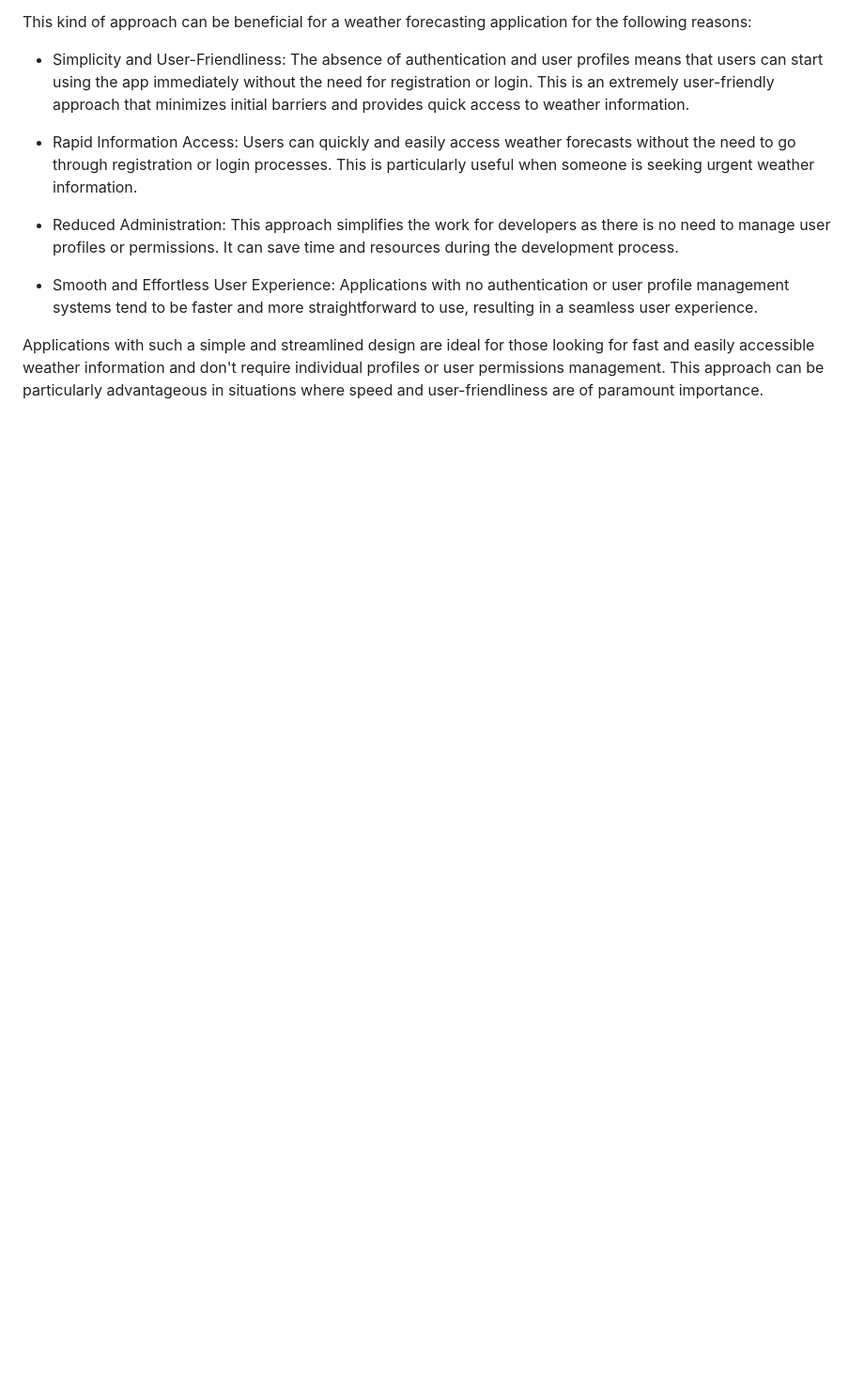
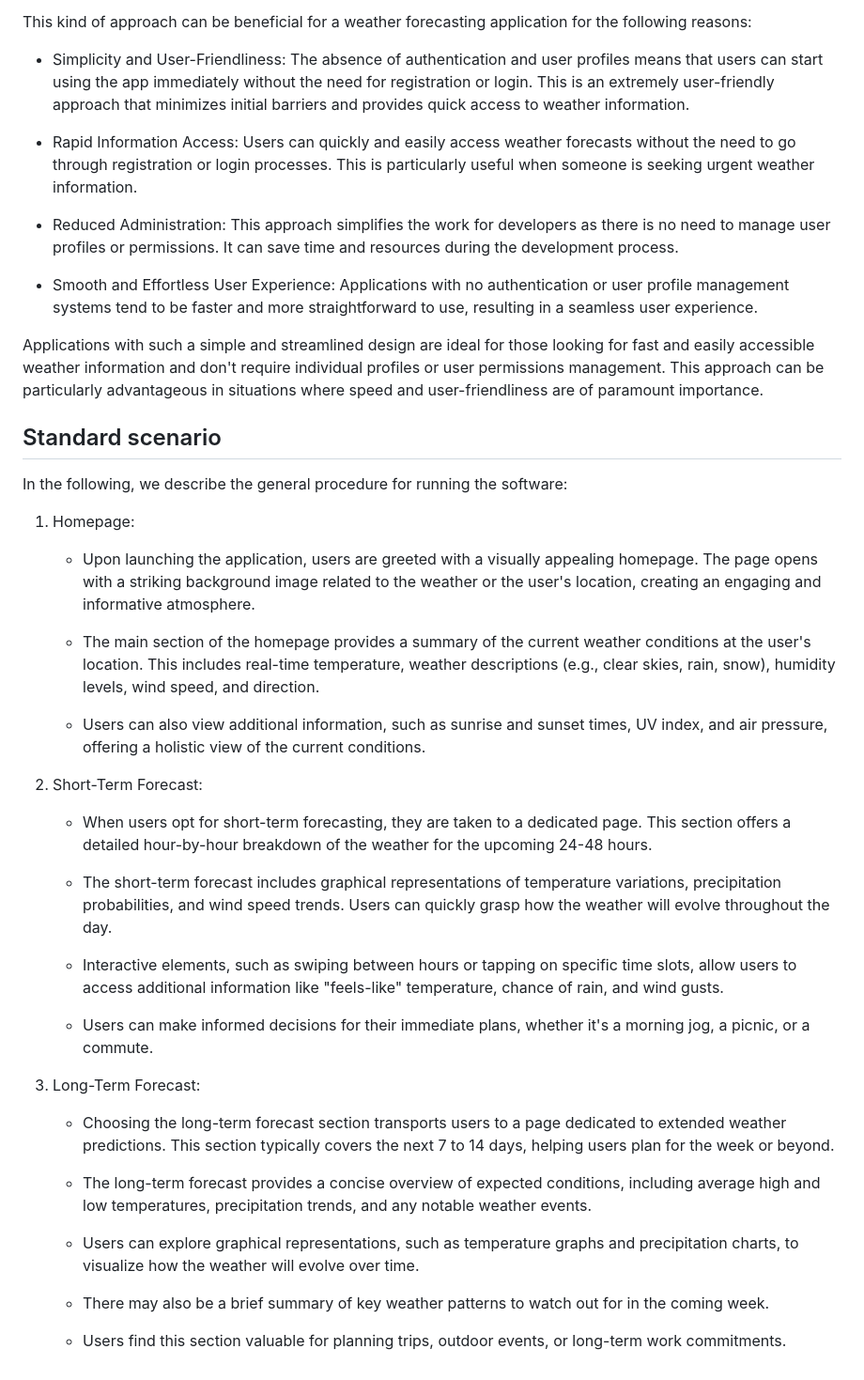
Before and after one commit to Xeonam/Weather-Forecast, a Markdown page: doc/functional-specification.md, the part around the change. Shown at 94% size. GitHub-like rendering; blank space fills up the shorter version.

Commit message:
Add Standard scenario section to functional_specification.md

```diff
--- a/doc/functional-specification.md
+++ b/doc/functional-specification.md
@@ -180,3 +180,62 @@ those looking for fast and easily accessible weather information and
 don't require individual profiles or user permissions management. This
 approach can be particularly advantageous in situations where speed and
 user-friendliness are of paramount importance.
+
+## Standard scenario
+
+In the following, we describe the general procedure for running the software:
+
+1. Homepage:
+
+    - Upon launching the application, users are greeted with a visually
+    appealing homepage. The page opens with a striking background
+    image related to the weather or the user's location, creating an
+    engaging and informative atmosphere.
+
+    - The main section of the homepage provides a summary of the current
+    weather conditions at the user's location. This includes real-time
+    temperature, weather descriptions (e.g., clear skies, rain, snow),
+    humidity levels, wind speed, and direction.
+
+    - Users can also view additional information, such as sunrise and sunset
+    times, UV index, and air pressure, offering a holistic view of the
+    current conditions.
+
+2. Short-Term Forecast:
+
+    - When users opt for short-term forecasting, they are taken to a
+    dedicated page. This section offers a detailed hour-by-hour
+    breakdown of the weather for the upcoming 24-48 hours.
+
+    - The short-term forecast includes graphical representations of
+    temperature variations, precipitation probabilities, and wind speed
+    trends. Users can quickly grasp how the weather will evolve
+    throughout the day.
+
+    - Interactive elements, such as swiping between hours or tapping
+    on specific time slots, allow users to access additional information
+    like "feels-like" temperature, chance of rain, and wind gusts.
+
+    - Users can make informed decisions for their immediate plans,
+    whether it's a morning jog, a picnic, or a commute.
+
+3. Long-Term Forecast:
+
+    - Choosing the long-term forecast section transports users to a
+    page dedicated to extended weather predictions. This section
+    typically covers the next 7 to 14 days, helping users plan for
+    the week or beyond.
+
+    - The long-term forecast provides a concise overview of expected
+    conditions, including average high and low temperatures,
+    precipitation trends, and any notable weather events.
+
+    - Users can explore graphical representations, such as temperature
+    graphs and precipitation charts, to visualize how the weather will
+    evolve over time.
+
+    - There may also be a brief summary of key weather patterns to
+    watch out for in the coming week.
+
+    - Users find this section valuable for planning trips, outdoor
+    events, or long-term work commitments.
```
